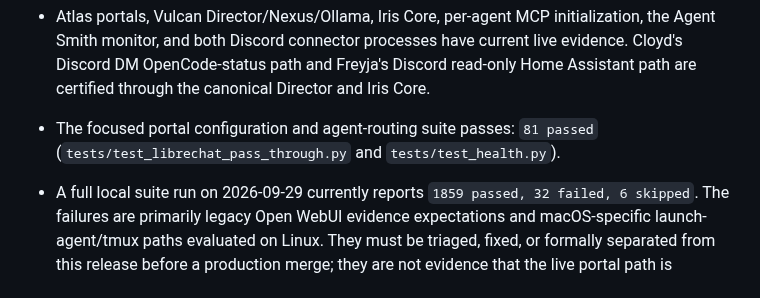
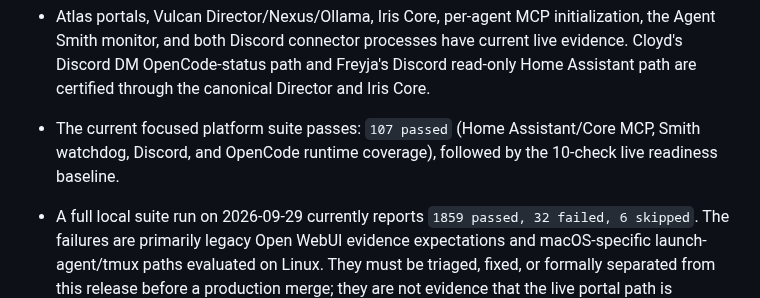
Before and after one commit to smokinjoev/freyja-os, a Markdown page: docs/operations/production-baseline-merge.md, the part around the change. Rendered like a GitHub page.

Commit message:
Refresh focused platform verification evidence

```diff
--- a/docs/operations/production-baseline-merge.md
+++ b/docs/operations/production-baseline-merge.md
@@ -21,8 +21,9 @@ pass from being mistaken for production certification.
   processes have current live evidence. Cloyd's Discord DM OpenCode-status
   path and Freyja's Discord read-only Home Assistant path are certified through
   the canonical Director and Iris Core.
-- The focused portal configuration and agent-routing suite passes: `81 passed`
-  (`tests/test_librechat_pass_through.py` and `tests/test_health.py`).
+- The current focused platform suite passes: `107 passed`
+  (Home Assistant/Core MCP, Smith watchdog, Discord, and OpenCode runtime
+  coverage), followed by the 10-check live readiness baseline.
 - A full local suite run on 2026-09-29 currently reports `1859 passed, 32 failed, 6 skipped`.
   The failures are primarily legacy Open WebUI evidence expectations and
   macOS-specific launch-agent/tmux paths evaluated on Linux. They must be
```
